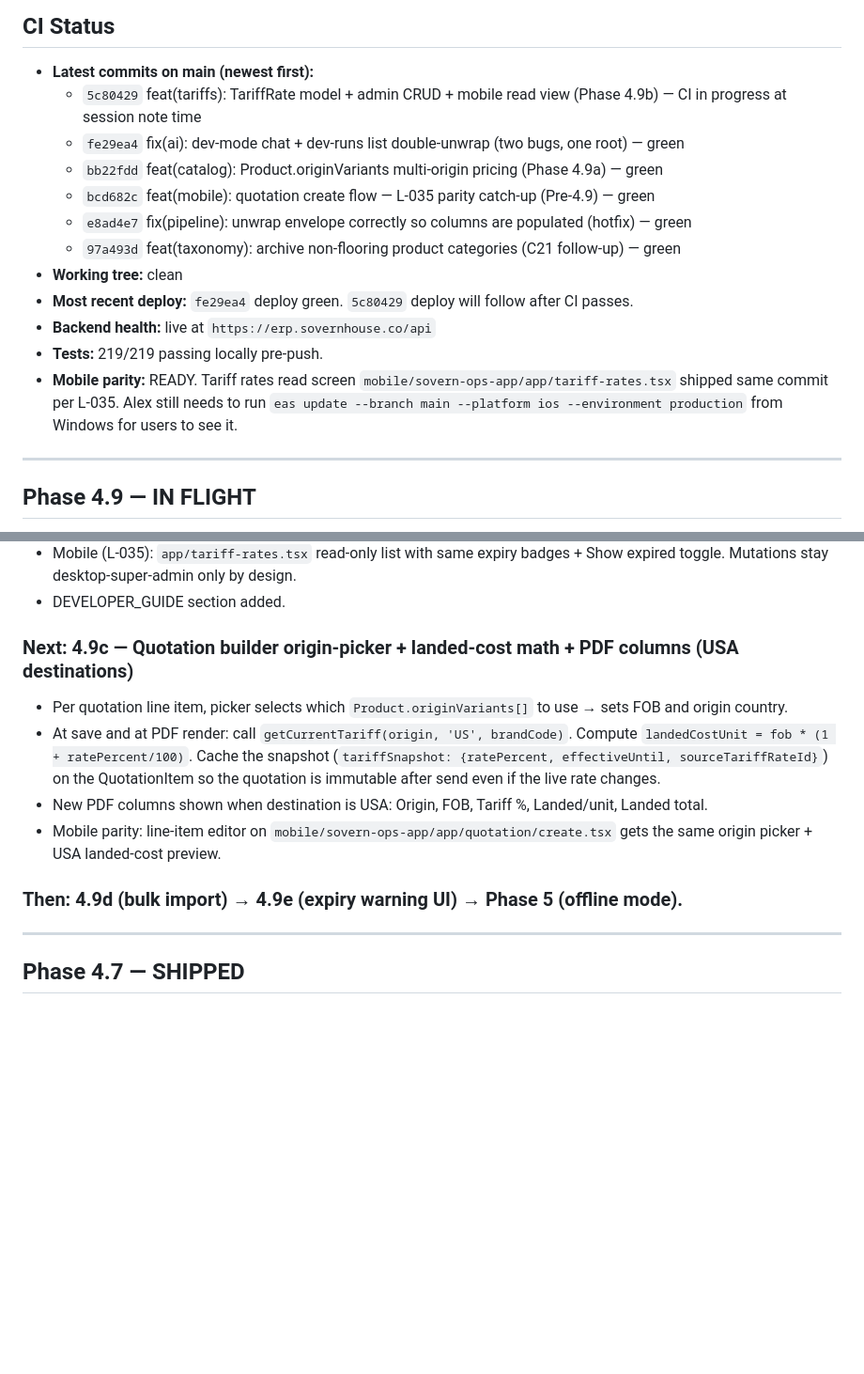
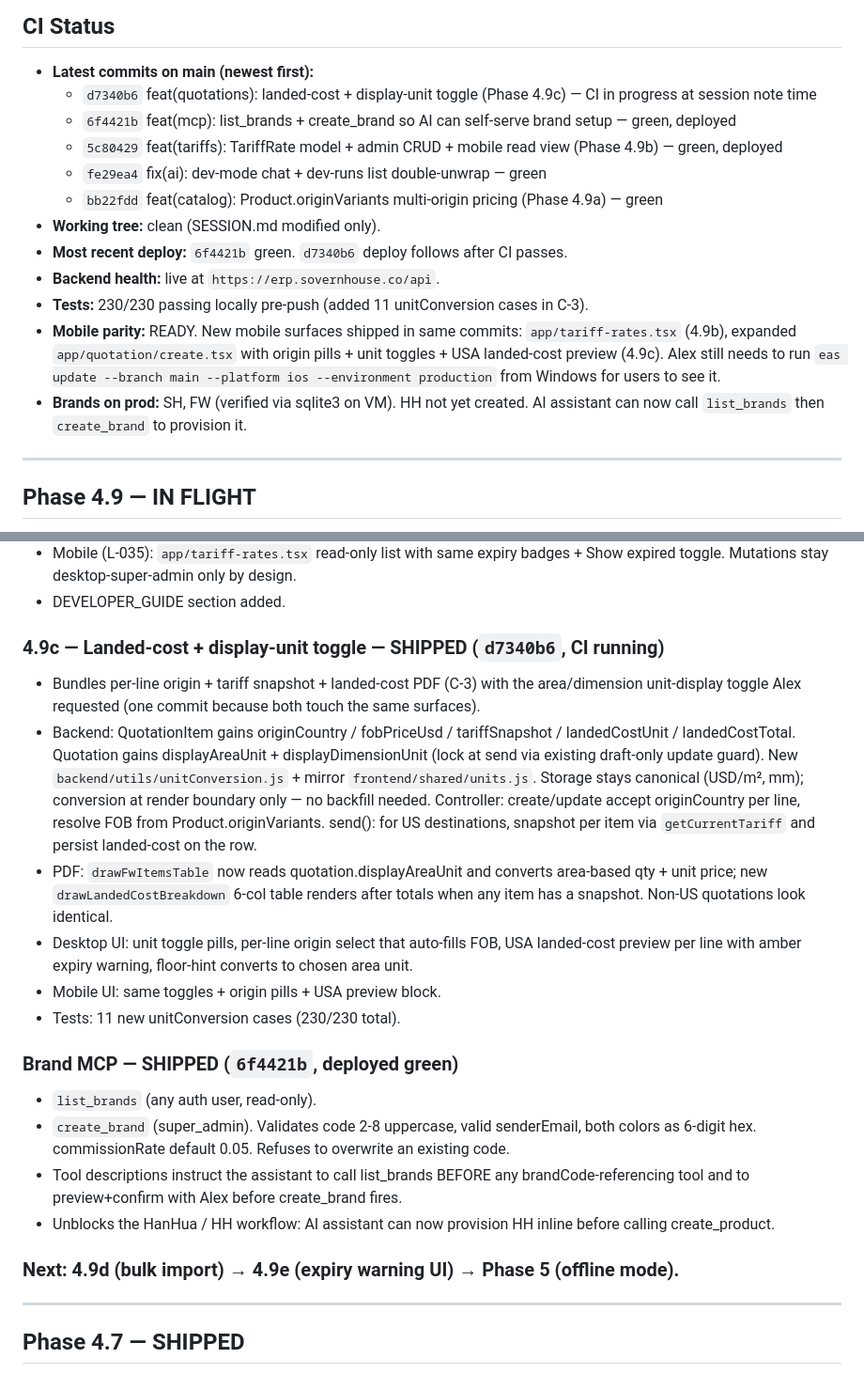
Before and after one commit to SovernHouse/sovern-erp, a Markdown page: SESSION.md, 2 parts joined by grey strips. Shown at 94% size. Drawn GitHub-style; blank space fills up the shorter version.

Commit message:
docs(session): update through Phase 4.9c + brand MCP

```diff
--- a/SESSION.md
+++ b/SESSION.md
@@ -11,17 +11,17 @@
 
 ## CI Status
 - **Latest commits on main (newest first):**
-  - `5c80429` feat(tariffs): TariffRate model + admin CRUD + mobile read view (Phase 4.9b) — CI in progress at session note time
-  - `fe29ea4` fix(ai): dev-mode chat + dev-runs list double-unwrap (two bugs, one root) — green
+  - `d7340b6` feat(quotations): landed-cost + display-unit toggle (Phase 4.9c) — CI in progress at session note time
+  - `6f4421b` feat(mcp): list_brands + create_brand so AI can self-serve brand setup — green, deployed
+  - `5c80429` feat(tariffs): TariffRate model + admin CRUD + mobile read view (Phase 4.9b) — green, deployed
+  - `fe29ea4` fix(ai): dev-mode chat + dev-runs list double-unwrap — green
   - `bb22fdd` feat(catalog): Product.originVariants multi-origin pricing (Phase 4.9a) — green
-  - `bcd682c` feat(mobile): quotation create flow — L-035 parity catch-up (Pre-4.9) — green
-  - `e8ad4e7` fix(pipeline): unwrap envelope correctly so columns are populated (hotfix) — green
-  - `97a493d` feat(taxonomy): archive non-flooring product categories (C21 follow-up) — green
-- **Working tree:** clean
-- **Most recent deploy:** `fe29ea4` deploy green. `5c80429` deploy will follow after CI passes.
-- **Backend health:** live at `https://erp.sovernhouse.co/api`
-- **Tests:** 219/219 passing locally pre-push.
-- **Mobile parity:** READY. Tariff rates read screen `mobile/sovern-ops-app/app/tariff-rates.tsx` shipped same commit per L-035. Alex still needs to run `eas update --branch main --platform ios --environment production` from Windows for users to see it.
+- **Working tree:** clean (SESSION.md modified only).
+- **Most recent deploy:** `6f4421b` green. `d7340b6` deploy follows after CI passes.
+- **Backend health:** live at `https://erp.sovernhouse.co/api`.
+- **Tests:** 230/230 passing locally pre-push (added 11 unitConversion cases in C-3).
+- **Mobile parity:** READY. New mobile surfaces shipped in same commits: `app/tariff-rates.tsx` (4.9b), expanded `app/quotation/create.tsx` with origin pills + unit toggles + USA landed-cost preview (4.9c). Alex still needs to run `eas update --branch main --platform ios --environment production` from Windows for users to see it.
+- **Brands on prod:** SH, FW (verified via sqlite3 on VM). HH not yet created. AI assistant can now call `list_brands` then `create_brand` to provision it.
 
 ---
 
@@ -45,14 +45,23 @@ Multi-origin products + tariff rates + landed-cost quotations. Ordered as 4.9a
 - Mobile (L-035): `app/tariff-rates.tsx` read-only list with same expiry badges + Show expired toggle. Mutations stay desktop-super-admin only by design.
 - DEVELOPER_GUIDE section added.
 
-### Next: 4.9c — Quotation builder origin-picker + landed-cost math + PDF columns (USA destinations)
+### 4.9c — Landed-cost + display-unit toggle — SHIPPED (`d7340b6`, CI running)
 
-- Per quotation line item, picker selects which `Product.originVariants[]` to use → sets FOB and origin country.
-- At save and at PDF render: call `getCurrentTariff(origin, 'US', brandCode)`. Compute `landedCostUnit = fob * (1 + ratePercent/100)`. Cache the snapshot (`tariffSnapshot: {ratePercent, effectiveUntil, sourceTariffRateId}`) on the QuotationItem so the quotation is immutable after send even if the live rate changes.
-- New PDF columns shown when destination is USA: Origin, FOB, Tariff %, Landed/unit, Landed total.
-- Mobile parity: line-item editor on `mobile/sovern-ops-app/app/quotation/create.tsx` gets the same origin picker + USA landed-cost preview.
+- Bundles per-line origin + tariff snapshot + landed-cost PDF (C-3) with the area/dimension unit-display toggle Alex requested (one commit because both touch the same surfaces).
+- Backend: QuotationItem gains originCountry / fobPriceUsd / tariffSnapshot / landedCostUnit / landedCostTotal. Quotation gains displayAreaUnit + displayDimensionUnit (lock at send via existing draft-only update guard). New `backend/utils/unitConversion.js` + mirror `frontend/shared/units.js`. Storage stays canonical (USD/m², mm); conversion at render boundary only — no backfill needed. Controller: create/update accept originCountry per line, resolve FOB from Product.originVariants. send(): for US destinations, snapshot per item via `getCurrentTariff` and persist landed-cost on the row.
+- PDF: `drawFwItemsTable` now reads quotation.displayAreaUnit and converts area-based qty + unit price; new `drawLandedCostBreakdown` 6-col table renders after totals when any item has a snapshot. Non-US quotations look identical.
+- Desktop UI: unit toggle pills, per-line origin select that auto-fills FOB, USA landed-cost preview per line with amber expiry warning, floor-hint converts to chosen area unit.
+- Mobile UI: same toggles + origin pills + USA preview block.
+- Tests: 11 new unitConversion cases (230/230 total).
 
-### Then: 4.9d (bulk import) → 4.9e (expiry warning UI) → Phase 5 (offline mode).
+### Brand MCP — SHIPPED (`6f4421b`, deployed green)
+
+- `list_brands` (any auth user, read-only).
+- `create_brand` (super_admin). Validates code 2-8 uppercase, valid senderEmail, both colors as 6-digit hex. commissionRate default 0.05. Refuses to overwrite an existing code.
+- Tool descriptions instruct the assistant to call list_brands BEFORE any brandCode-referencing tool and to preview+confirm with Alex before create_brand fires.
+- Unblocks the HanHua / HH workflow: AI assistant can now provision HH inline before calling create_product.
+
+### Next: 4.9d (bulk import) → 4.9e (expiry warning UI) → Phase 5 (offline mode).
 
 ---
 
```
